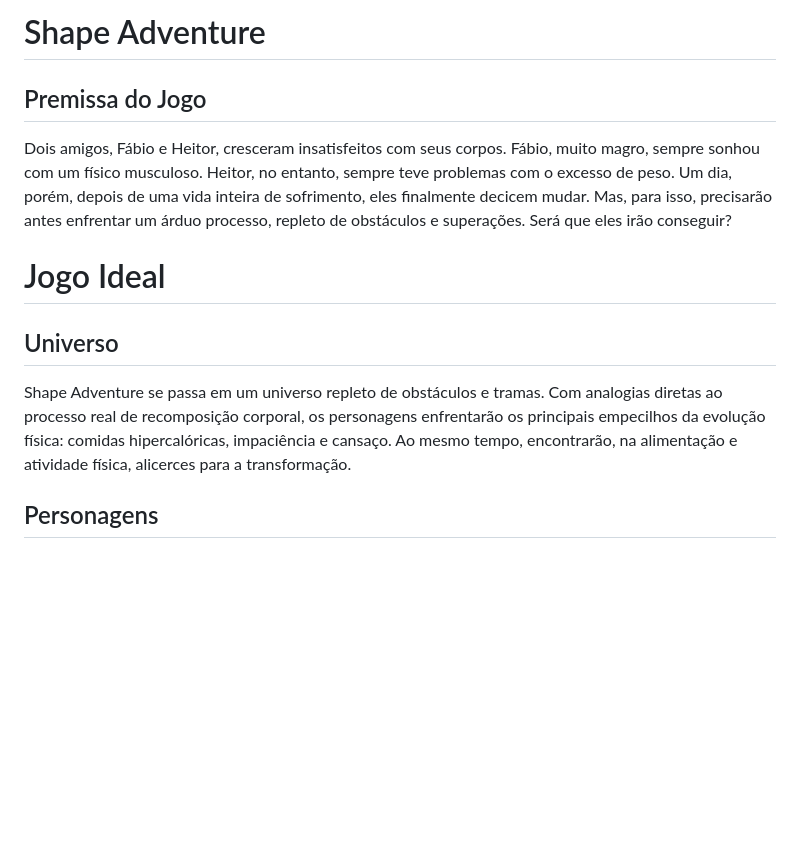
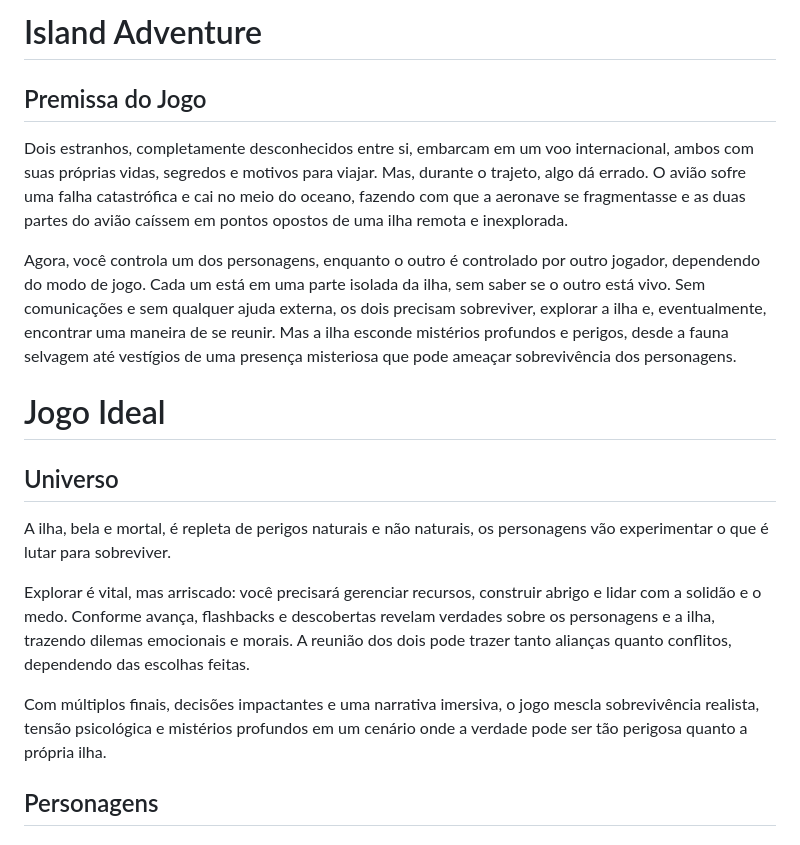
Before and after one commit to Piermed-Games/Island-Adventure, a Markdown page: README.md, the part around the change. Drawn GitHub-style; blank space fills up the shorter version.

Commit message:
Update README.md
mudança de premissa e universo do jogo

```diff
--- a/README.md
+++ b/README.md
@@ -1,15 +1,21 @@
 
-# Shape Adventure
+# Island Adventure
 
 ## Premissa do Jogo
 
-Dois amigos, Fábio e Heitor, cresceram insatisfeitos com seus corpos. Fábio, muito magro, sempre sonhou com um físico musculoso. Heitor, no entanto, sempre teve problemas com o excesso de peso. Um dia, porém, depois de uma vida inteira de sofrimento, eles finalmente decicem mudar. Mas, para isso, precisarão antes enfrentar um árduo processo, repleto de obstáculos e superações. Será que eles irão conseguir?
+Dois estranhos, completamente desconhecidos entre si, embarcam em um voo internacional, ambos com suas próprias vidas, segredos e motivos para viajar. Mas, durante o trajeto, algo dá errado. O avião sofre uma falha catastrófica e cai no meio do oceano, fazendo com que a aeronave se fragmentasse e as duas partes do avião caíssem em pontos opostos de uma ilha remota e inexplorada.
+
+Agora, você controla um dos personagens, enquanto o outro é controlado por outro jogador, dependendo do modo de jogo. Cada um está em uma parte isolada da ilha, sem saber se o outro está vivo. Sem comunicações e sem qualquer ajuda externa, os dois precisam sobreviver, explorar a ilha e, eventualmente, encontrar uma maneira de se reunir. Mas a ilha esconde mistérios profundos e perigos, desde a fauna selvagem até vestígios de uma presença misteriosa que pode ameaçar sobrevivência dos personagens.
 
 # Jogo Ideal
 
 ## Universo
 
-Shape Adventure se passa em um universo repleto de obstáculos e tramas. Com analogias diretas ao processo real de recomposição corporal, os personagens enfrentarão os principais empecilhos da evolução física: comidas hipercalóricas, impaciência e cansaço. Ao mesmo tempo, encontrarão, na alimentação e atividade física, alicerces para a transformação.
+A ilha, bela e mortal, é repleta de perigos naturais e não naturais, os personagens vão experimentar o que é lutar para sobreviver.
+
+Explorar é vital, mas arriscado: você precisará gerenciar recursos, construir abrigo e lidar com a solidão e o medo. Conforme avança, flashbacks e descobertas revelam verdades sobre os personagens e a ilha, trazendo dilemas emocionais e morais. A reunião dos dois pode trazer tanto alianças quanto conflitos, dependendo das escolhas feitas.
+
+Com múltiplos finais, decisões impactantes e uma narrativa imersiva, o jogo mescla sobrevivência realista, tensão psicológica e mistérios profundos em um cenário onde a verdade pode ser tão perigosa quanto a própria ilha.
 
 ## Personagens
 
```
